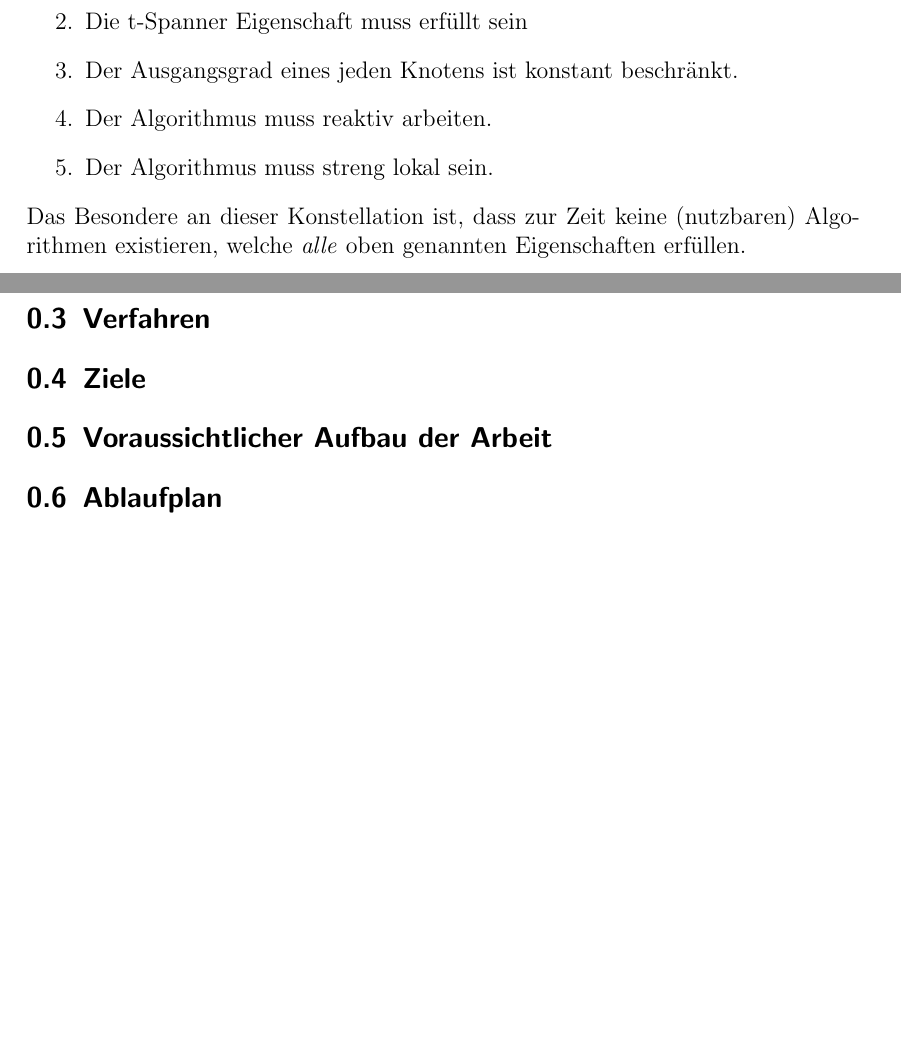
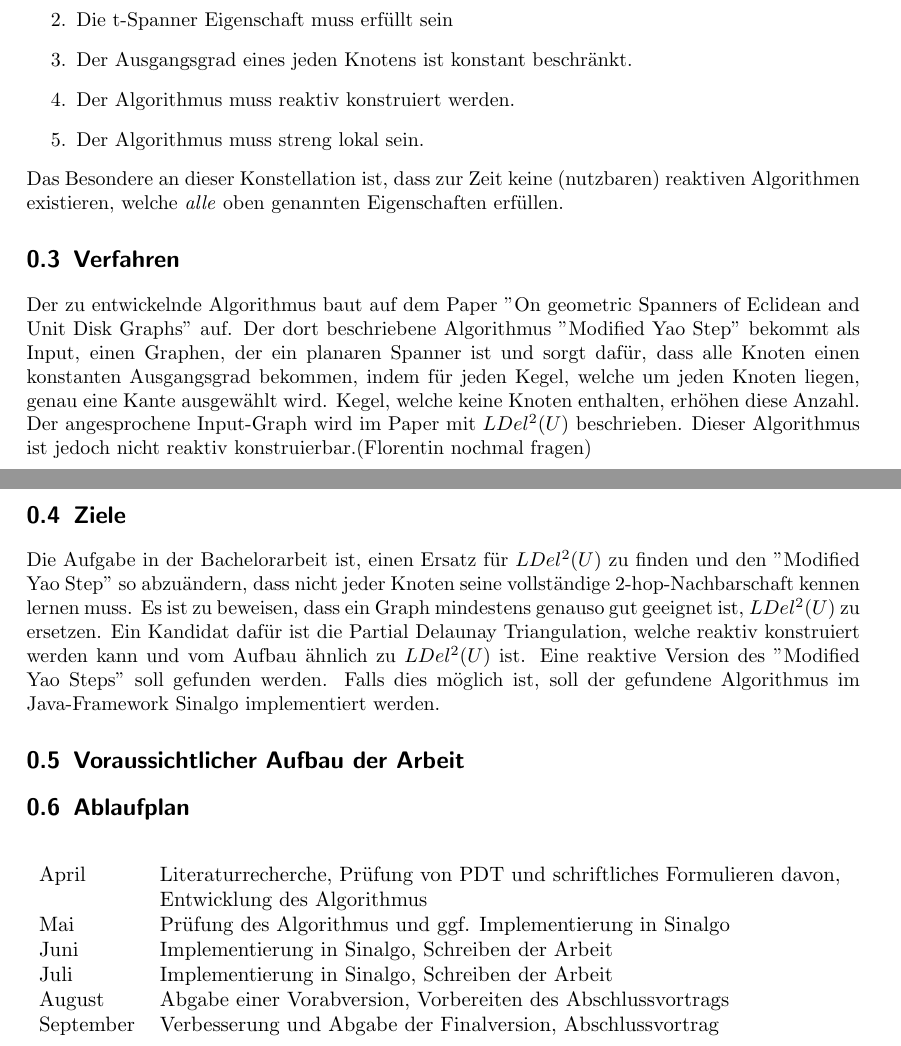
Before and after one commit to tb91/BachelorThesis, a LaTeX document (zielvereinbarung/zielvereinbarung.tex): two parts of pages 2 and 3 of 3, joined at a grey line, cut so that both start at the same text, the shorter picture padded with empty space. Compiled offline with pdfLaTeX.

Commit message:
Zielvereinbarung fortgeführt

```diff
--- a/zielvereinbarung/zielvereinbarung.tex
+++ b/zielvereinbarung/zielvereinbarung.tex
@@ -1,9 +1,12 @@
-\documentclass[a4paper,DIV10,12pt,headsepline,smallheadings]{scrreprt}
+\documentclass[a4paper,DIV10,10pt,headsepline,smallheadings]{scrreprt}
 \title{Zielvereinbarung zur Bachelorarbeit von Tim Budweg}
 \author{}
 \date{11.03.2015}
 
 \usepackage[utf8]{inputenc}
+\usepackage{tabularx}
+\usepackage{graphicx}
+
 
 \begin{document}
 \maketitle
@@ -32,16 +35,41 @@ Zusammengefasst sind dies folgende:
 \item Der Ergebnisgraph muss planar sein
 \item Die t-Spanner Eigenschaft muss erfüllt sein
 \item Der Ausgangsgrad eines jeden Knotens ist konstant beschränkt.
-\item Der Algorithmus muss reaktiv arbeiten.
+\item Der Algorithmus muss reaktiv konstruiert werden.
 \item Der Algorithmus muss streng lokal sein.
 \end{enumerate}
-Das Besondere an dieser Konstellation ist, dass zur Zeit keine (nutzbaren) Algorithmen existieren, welche \emph{alle} oben genannten Eigenschaften erfüllen.
+Das Besondere an dieser Konstellation ist, dass zur Zeit keine (nutzbaren) reaktiven Algorithmen existieren, welche \emph{alle} oben genannten Eigenschaften erfüllen.
 
 \section{Verfahren}
+Der zu entwickelnde Algorithmus baut auf dem Paper "On geometric Spanners of Eclidean and Unit Disk Graphs" auf.
+Der dort beschriebene Algorithmus "Modified Yao Step" bekommt als Input, einen Graphen, der ein planaren Spanner ist und sorgt dafür, dass alle Knoten einen konstanten Ausgangsgrad bekommen, indem für jeden Kegel, welche um jeden Knoten liegen, genau eine Kante ausgewählt wird.
+Kegel, welche keine Knoten enthalten, erhöhen diese Anzahl.
+Der angesprochene Input-Graph wird im Paper mit $LDel^2(U) $ beschrieben.
+Dieser Algorithmus ist jedoch nicht reaktiv konstruierbar.(Florentin nochmal fragen)
 
 
 \section{Ziele}
+Die Aufgabe in der Bachelorarbeit ist, einen Ersatz für $LDel^2(U) $ zu finden und den "Modified Yao Step" so abzuändern, dass nicht jeder Knoten seine vollständige 2-hop-Nachbarschaft kennen lernen muss.
+Es ist zu beweisen, dass ein Graph mindestens genauso gut geeignet ist, $LDel^2(U) $ zu ersetzen.
+Ein Kandidat dafür ist die Partial Delaunay Triangulation, welche reaktiv konstruiert werden kann und vom Aufbau ähnlich zu $LDel^2(U) $ ist.
+Eine reaktive Version des "Modified Yao Steps" soll gefunden werden.
+Falls dies möglich ist, soll der gefundene Algorithmus im Java-Framework Sinalgo implementiert werden.
 \section{Voraussichtlicher Aufbau der Arbeit}
+
+
 \section{Ablaufplan}
 
+\begin{table}[h]
+\resizebox{\textwidth}{!}{%
+\begin{tabular}{ll}
+ April & Literaturrecherche, Prüfung von PDT und schriftliches Formulieren davon,\\ & Entwicklung des Algorithmus \\
+ Mai &  Prüfung des Algorithmus und ggf. Implementierung in Sinalgo\\
+ Juni &   Implementierung in Sinalgo, Schreiben der Arbeit\\
+ Juli &  Implementierung in Sinalgo, Schreiben der Arbeit\\
+ August & Abgabe einer Vorabversion, Vorbereiten des Abschlussvortrags \\
+ September & Verbesserung und Abgabe der Finalversion, Abschlussvortrag
+\end{tabular}
+}
+\end{table}
+
 \end{document}
```
